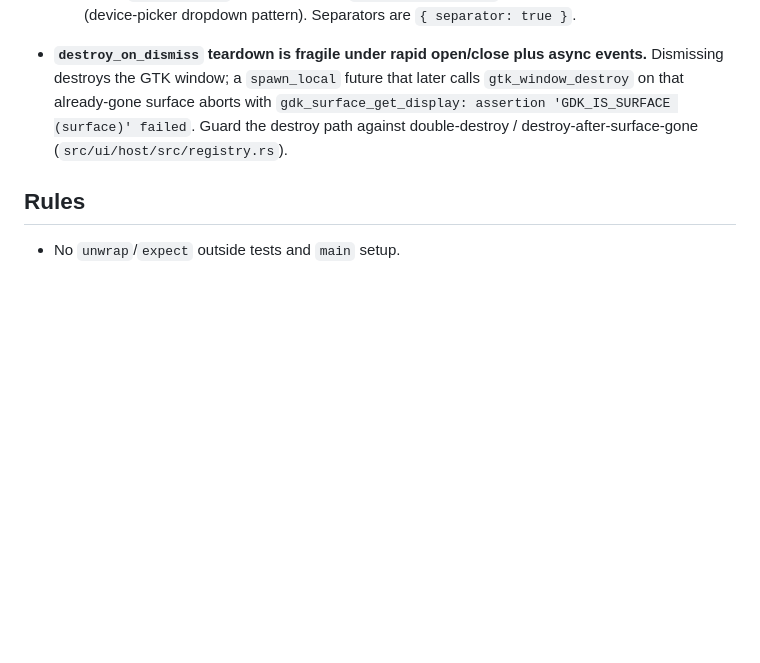
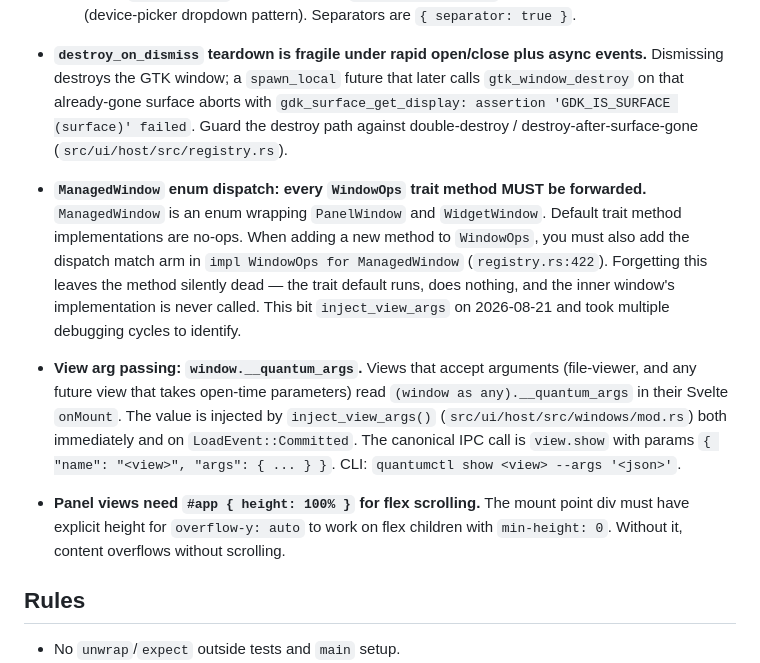
Before and after one commit to rosschambers/quantum, a Markdown page: AGENTS.md, the part around the change. Drawn GitHub-style; blank space fills up the shorter version.

Commit message:
docs: add ManagedWindow dispatch, view args, and panel scroll gotchas to AGENTS.md

```diff
--- a/AGENTS.md
+++ b/AGENTS.md
@@ -580,6 +580,25 @@ broken CI before; do not reintroduce them:
   the destroy path against double-destroy / destroy-after-surface-gone
   (`src/ui/host/src/registry.rs`).
 
+- **`ManagedWindow` enum dispatch: every `WindowOps` trait method MUST be
+  forwarded.** `ManagedWindow` is an enum wrapping `PanelWindow` and
+  `WidgetWindow`. Default trait method implementations are no-ops. When adding a
+  new method to `WindowOps`, you must also add the dispatch match arm in
+  `impl WindowOps for ManagedWindow` (`registry.rs:422`). Forgetting this leaves
+  the method silently dead — the trait default runs, does nothing, and the inner
+  window's implementation is never called. This bit `inject_view_args` on
+  2026-08-21 and took multiple debugging cycles to identify.
+- **View arg passing: `window.__quantum_args`.** Views that accept arguments
+  (file-viewer, and any future view that takes open-time parameters) read
+  `(window as any).__quantum_args` in their Svelte `onMount`. The value is
+  injected by `inject_view_args()` (`src/ui/host/src/windows/mod.rs`) both
+  immediately and on `LoadEvent::Committed`. The canonical IPC call is
+  `view.show` with params `{ "name": "<view>", "args": { ... } }`. CLI:
+  `quantumctl show <view> --args '<json>'`.
+- **Panel views need `#app { height: 100% }` for flex scrolling.** The mount
+  point div must have explicit height for `overflow-y: auto` to work on flex
+  children with `min-height: 0`. Without it, content overflows without scrolling.
+
 ## Rules
 
 - No `unwrap`/`expect` outside tests and `main` setup.
```
